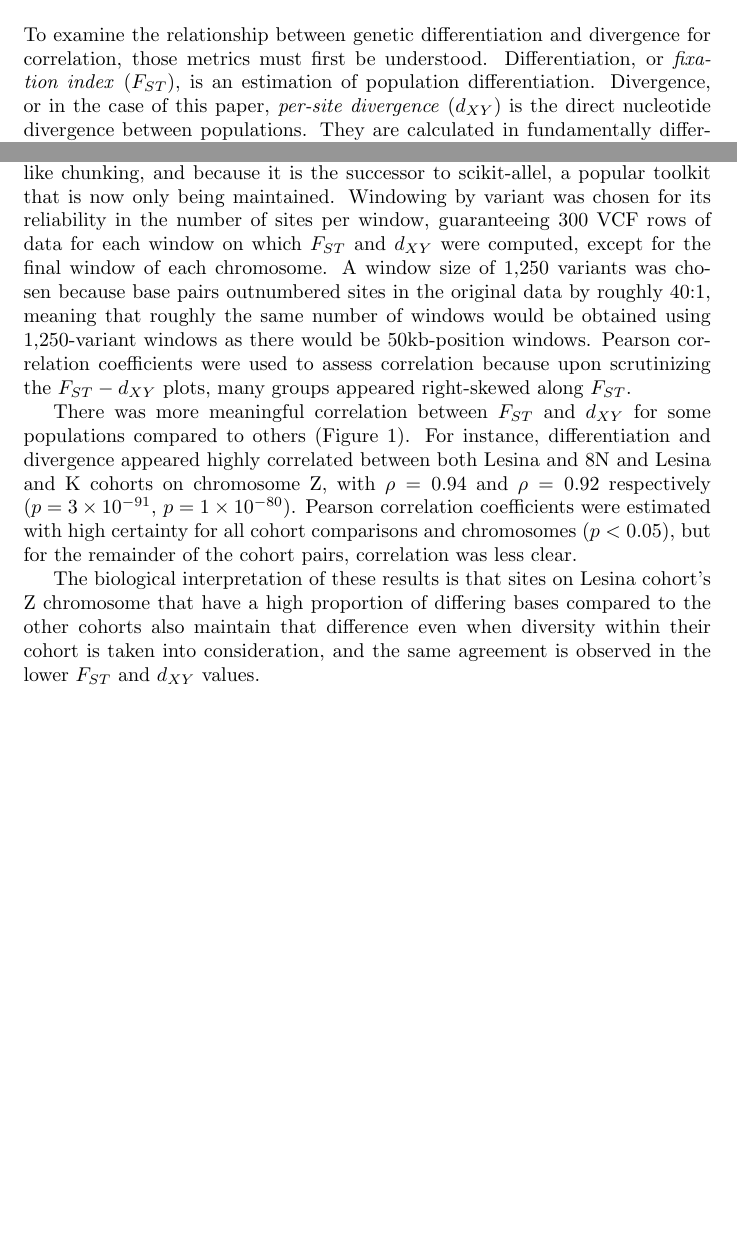
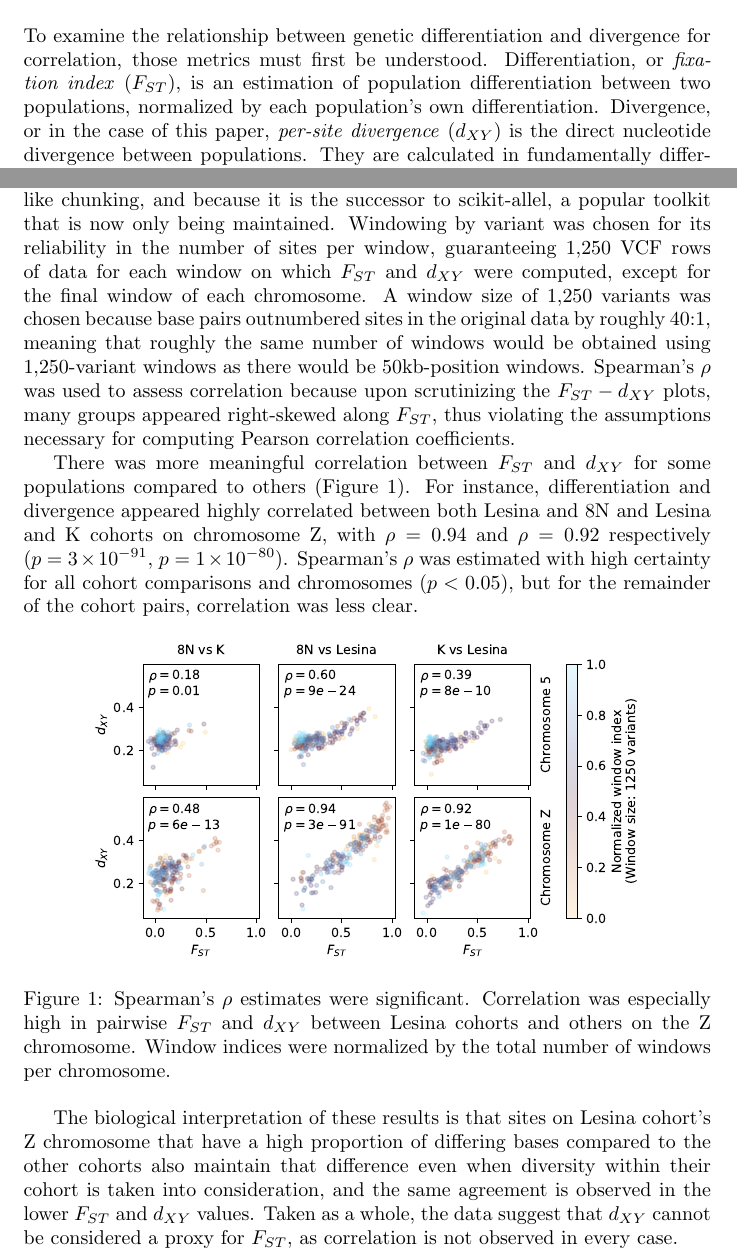
Before and after one commit to otodreas/FST_dxy, a LaTeX document (docs/report/Todreas_Report.tex): two parts of pages 1 and 2 of 4 before the commit and two parts of pages 2 and 3 of 4 after it, joined at a grey line, cut so that both start at the same text, the shorter picture padded with empty space. Compiled offline with pdfLaTeX.

Commit message:
finish report

```diff
--- a/docs/report/Todreas_Report.tex
+++ b/docs/report/Todreas_Report.tex
@@ -14,6 +16,6 @@
 \section{Introduction}
 
-To examine the relationship between genetic differentiation and divergence for correlation, those metrics must first be understood. Differentiation, or \textit{fixation index} ($F_{ST}$), is an estimation of population differentiation. Divergence, or in the case of this paper, \textit{per-site divergence} ($d_{XY}$) is the direct nucleotide divergence between populations. They are calculated in fundamentally different ways. $F_{ST}$ is defined as the average frequency of an allele among different populations, balanced against the diversity of a population itself, while $d_{XY}$ is defined simply as the proportion of sites that differ between populations. In other words, one takes into account a populations diversity when doing pairwise comparisons, while the other does not. To determine if these are correlated, we built a pipeline to answer this question. The pipeline consists of filtering, data conversion, parameter and statistics calculations, and plotting using a variety of bioinformatic tools.
+To examine the relationship between genetic differentiation and divergence for correlation, those metrics must first be understood. Differentiation, or \textit{fixation index} ($F_{ST}$), is an estimation of population differentiation between two populations, normalized by each population's own differentiation. Divergence, or in the case of this paper, \textit{per-site divergence} ($d_{XY}$) is the direct nucleotide divergence between populations. They are calculated in fundamentally different ways. $F_{ST}$ is defined as the average frequency of an allele among different populations, balanced against the diversity of a population itself, while $d_{XY}$ is defined simply as the proportion of sites that differ between populations. In other words, one takes into account a populations diversity when doing pairwise comparisons, while the other does not. To determine if these are correlated, we built a pipeline to answer this question. The pipeline consists of filtering, data conversion, parameter and statistics calculations, and plotting using a variety of bioinformatic tools.
 
 \section{Methods}
 
@@ -23,18 +25,19 @@ A Python script was used to read the Zarr data into memory, compute $F_{ST}$ and
 
 \section{Results \& Conclusions}
 
-Filtering cutoffs were motivated by close examination of the data as well as the method outlined by Dennis et al., who motivated the decision to include only biallelic SNPs [8]. sgkit was used to generate $F_{ST}$ and $d_{XY}$ because of its flexibility with assigning cohorts and windows, integration of Xarray's strengths like chunking, and because it is the successor to scikit-allel, a popular toolkit that is now only being maintained. Windowing by variant was chosen for its reliability in the number of sites per window, guaranteeing 300 VCF rows of data for each window on which $F_{ST}$ and $d_{XY}$ were computed, except for the final window of each chromosome. A window size of 1,250 variants was chosen because base pairs outnumbered sites in the original data by roughly 40:1, meaning that roughly the same number of windows would be obtained using 1,250-variant windows as there would be 50kb-position windows. Pearson correlation coefficients were used to assess correlation because upon scrutinizing the $F_{ST}-d_{XY}$ plots, many groups appeared right-skewed along $F_{ST}$.
 
-There was more meaningful correlation between $F_{ST}$ and $d_{XY}$ for some populations compared to others (Figure 1). For instance, differentiation and divergence appeared highly correlated between both Lesina and 8N and Lesina and K cohorts on chromosome Z, with $\rho = 0.94$ and $\rho = 0.92$ respectively ($p = 3 \times 10^{-91}$, $p=1\times10^{-80}$). Pearson correlation coefficients were estimated with high certainty for all cohort comparisons and chromosomes ($p<0.05)$, but for the remainder of the cohort pairs, correlation was less clear.
+Filtering cutoffs were motivated by close examination of the data as well as the method outlined by Dennis et al., who motivated the decision to include only biallelic SNPs [8]. sgkit was used to generate $F_{ST}$ and $d_{XY}$ because of its flexibility with assigning cohorts and windows, integration of Xarray's strengths like chunking, and because it is the successor to scikit-allel, a popular toolkit that is now only being maintained. Windowing by variant was chosen for its reliability in the number of sites per window, guaranteeing 1,250 VCF rows of data for each window on which $F_{ST}$ and $d_{XY}$ were computed, except for the final window of each chromosome. A window size of 1,250 variants was chosen because base pairs outnumbered sites in the original data by roughly 40:1, meaning that roughly the same number of windows would be obtained using 1,250-variant windows as there would be 50kb-position windows. Spearman's $\rho$ was used to assess correlation because upon scrutinizing the $F_{ST}-d_{XY}$ plots, many groups appeared right-skewed along $F_{ST}$, thus violating the assumptions necessary for computing Pearson correlation coefficients.
+
+There was more meaningful correlation between $F_{ST}$ and $d_{XY}$ for some populations compared to others (Figure 1). For instance, differentiation and divergence appeared highly correlated between both Lesina and 8N and Lesina and K cohorts on chromosome Z, with $\rho = 0.94$ and $\rho = 0.92$ respectively ($p = 3 \times 10^{-91}$, $p=1\times10^{-80}$). Spearman's $\rho$ was estimated with high certainty for all cohort comparisons and chromosomes ($p<0.05)$, but for the remainder of the cohort pairs, correlation was less clear.
 
 \begin{figure}[h]
     \centering
-    \includegraphics[width=0.8\textwidth]{figures/myfigure.pdf}
-    \caption{Your caption here.}
+    \includegraphics[width=0.8\textwidth]{plot.pdf}
+    \caption{Spearman's $\rho$ estimates were significant. Correlation was especially high in pairwise $F_{ST}$ and $d_{XY}$ between Lesina cohorts and others on the Z chromosome. Window indices were normalized by the total number of windows per chromosome.}
     \label{fig:myfigure}
 \end{figure}
 
-The biological interpretation of these results is that sites on Lesina cohort's Z chromosome that have a high proportion of differing bases compared to the other cohorts also maintain that difference even when diversity within their cohort is taken into consideration, and the same agreement is observed in the lower $F_{ST}$ and $d_{XY}$ values.
+The biological interpretation of these results is that sites on Lesina cohort's Z chromosome that have a high proportion of differing bases compared to the other cohorts also maintain that difference even when diversity within their cohort is taken into consideration, and the same agreement is observed in the lower $F_{ST}$ and $d_{XY}$ values. Taken as a whole, the data suggest that $d_{XY}$ cannot be considered a proxy for $F_{ST}$, as correlation is not observed in every case.
 
 
 \begin{thebibliography}{99}
```
Also changed, not shown: docs/report/Todreas_Report.tex (4 more changed lines).
